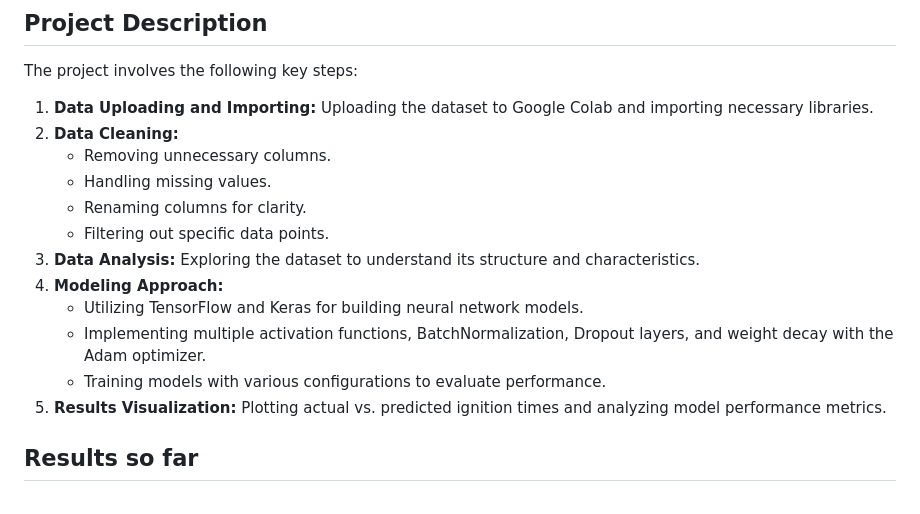
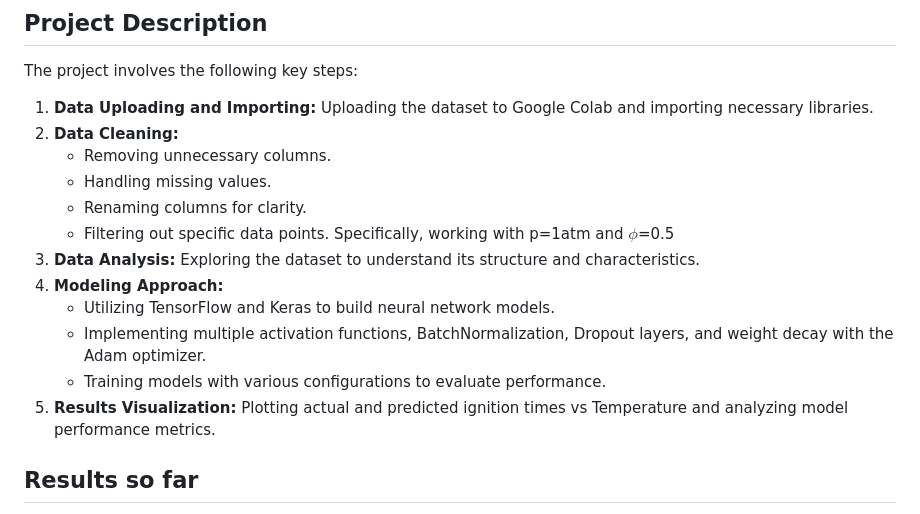
Before and after one commit to rushil1510/BTP, a Markdown page: README.md, the part around the change. GitHub-like rendering.

```diff
--- a/README.md
+++ b/README.md
@@ -18,13 +18,13 @@ The project involves the following key steps:
    - Removing unnecessary columns.
    - Handling missing values.
    - Renaming columns for clarity.
-   - Filtering out specific data points.
+   - Filtering out specific data points. Specifically, working with p=1atm and $\phi$=0.5
 3. **Data Analysis:** Exploring the dataset to understand its structure and characteristics.
 4. **Modeling Approach:**
-   - Utilizing TensorFlow and Keras for building neural network models.
+   - Utilizing TensorFlow and Keras to build neural network models.
    - Implementing multiple activation functions, BatchNormalization, Dropout layers, and weight decay with the Adam optimizer.
    - Training models with various configurations to evaluate performance.
-5. **Results Visualization:** Plotting actual vs. predicted ignition times and analyzing model performance metrics.
+5. **Results Visualization:** Plotting actual and predicted ignition times vs Temperature and analyzing model performance metrics.
 
 ## Results so far
 As of now, we have the following results:
```
